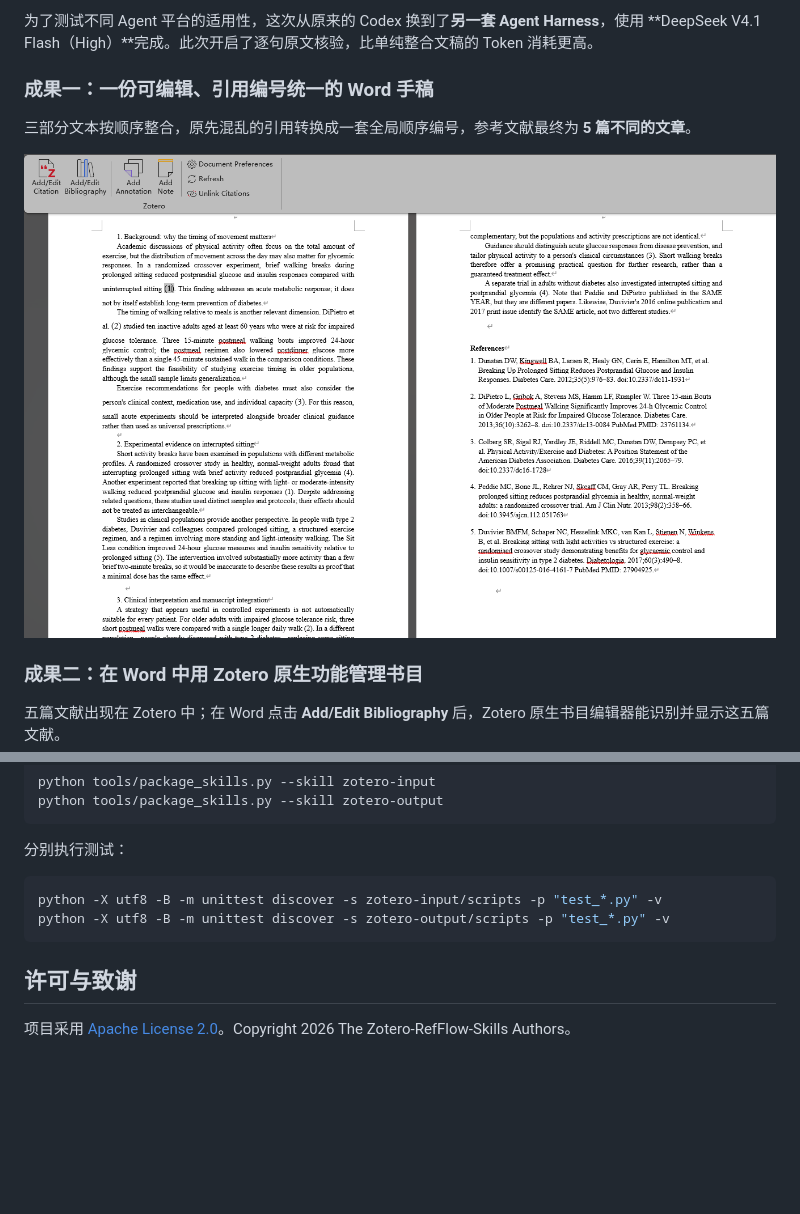
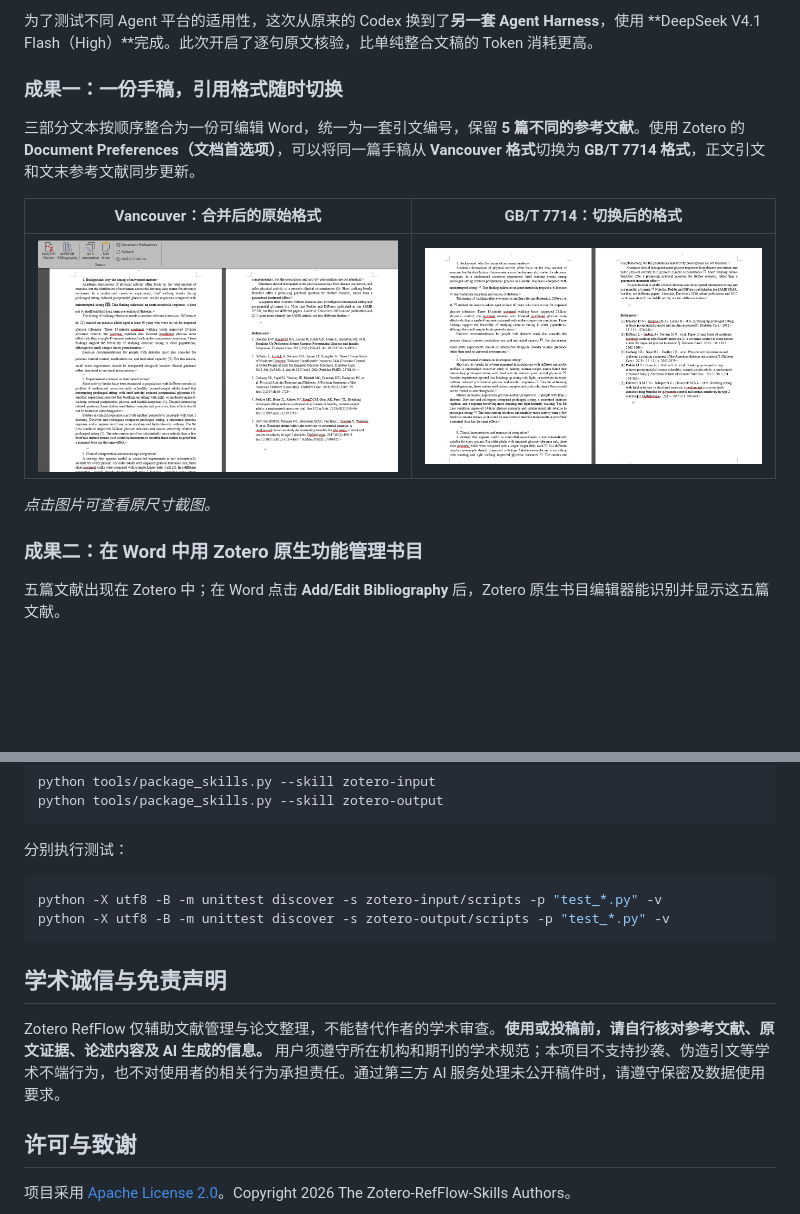
Before and after one commit to ChromiumCao/Zotero-RefFlow-Skills, a Markdown page: README.zh-CN.md, 2 parts joined by grey strips. GitHub-like rendering; pictures changed too: assets/demo/gbt7714-style.png (added); blank space fills up the shorter version.

````diff
--- a/README.zh-CN.md
+++ b/README.zh-CN.md
@@ -49,11 +49,15 @@ AI Agent 已经可以查阅文献、撰写章节，却常常留下**分散的 Wo
 
 为了测试不同 Agent 平台的适用性，这次从原来的 Codex 换到了**另一套 Agent Harness**，使用 **DeepSeek V4.1 Flash（High）**完成。此次开启了逐句原文核验，比单纯整合文稿的 Token 消耗更高。
 
-### 成果一：一份可编辑、引用编号统一的 Word 手稿
+### 成果一：一份手稿，引用格式随时切换
 
-三部分文本按顺序整合，原先混乱的引用转换成一套全局顺序编号，参考文献最终为 **5 篇不同的文章**。
+三部分文本按顺序整合为一份可编辑 Word，统一为一套引文编号，保留 **5 篇不同的参考文献**。使用 Zotero 的 **Document Preferences（文档首选项）**，可以将同一篇手稿从 **Vancouver 格式**切换为 **GB/T 7714 格式**，正文引文和文末参考文献同步更新。
 
-[![包含 Zotero 工具栏、统一引文编号和参考文献列表的 Word 手稿](assets/demo/merged-file.png)](assets/demo/merged-file.png)
+| Vancouver：合并后的原始格式 | GB/T 7714：切换后的格式 |
+| :---: | :---: |
+| [![Vancouver 格式的合并 Word 手稿](assets/demo/merged-file.png)](assets/demo/merged-file.png) | [![同一份手稿切换为 GB/T 7714 格式](assets/demo/gbt7714-style.png)](assets/demo/gbt7714-style.png) |
+
+*点击图片可查看原尺寸截图。*
 
 ### 成果二：在 Word 中用 Zotero 原生功能管理书目
 
@@ -162,6 +166,10 @@ python -X utf8 -B -m unittest discover -s zotero-input/scripts -p "test_*.py" -v
 python -X utf8 -B -m unittest discover -s zotero-output/scripts -p "test_*.py" -v
 ```
 
+## 学术诚信与免责声明
+
+Zotero RefFlow 仅辅助文献管理与论文整理，不能替代作者的学术审查。**使用或投稿前，请自行核对参考文献、原文证据、论述内容及 AI 生成的信息。** 用户须遵守所在机构和期刊的学术规范；本项目不支持抄袭、伪造引文等学术不端行为，也不对使用者的相关行为承担责任。通过第三方 AI 服务处理未公开稿件时，请遵守保密及数据使用要求。
+
 ## 许可与致谢
 
 项目采用 [Apache License 2.0](LICENSE)。Copyright 2026 The Zotero-RefFlow-Skills Authors。
````
Also changed, not shown: README.md (+11 -3 lines).
